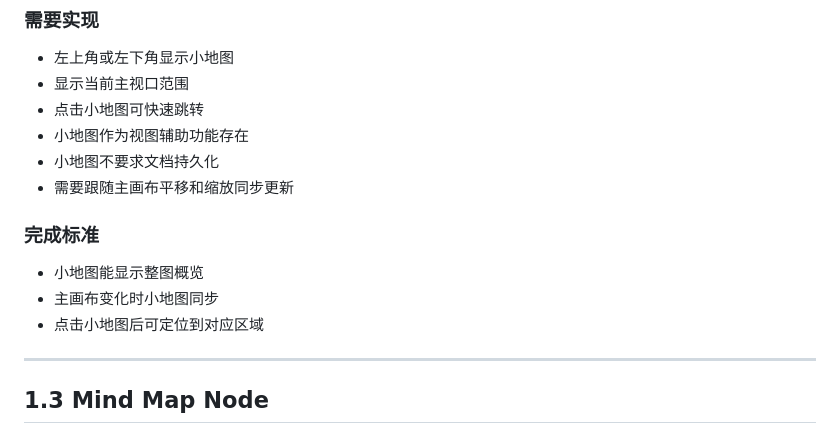
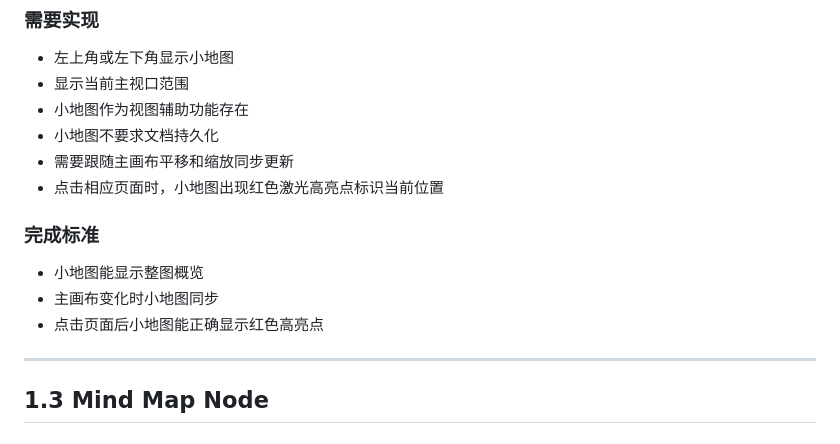
Before and after one commit to arhawk/infinite-canvas-studio, a Markdown page: components.md, the part around the change. GitHub-like rendering.

Commit message:
docs: update minimap requirements in components.md (#18)
Co-authored-by: Jialu Shi <jialushi@Mac.gateway>

```diff
--- a/components.md
+++ b/components.md
@@ -37,16 +37,16 @@
 
 - 左上角或左下角显示小地图
 - 显示当前主视口范围
-- 点击小地图可快速跳转
 - 小地图作为视图辅助功能存在
 - 小地图不要求文档持久化
 - 需要跟随主画布平移和缩放同步更新
+- 点击相应页面时，小地图出现红色激光高亮点标识当前位置
 
 ### 完成标准
 
 - 小地图能显示整图概览
 - 主画布变化时小地图同步
-- 点击小地图后可定位到对应区域
+- 点击页面后小地图能正确显示红色高亮点
 
 ---
 
```
